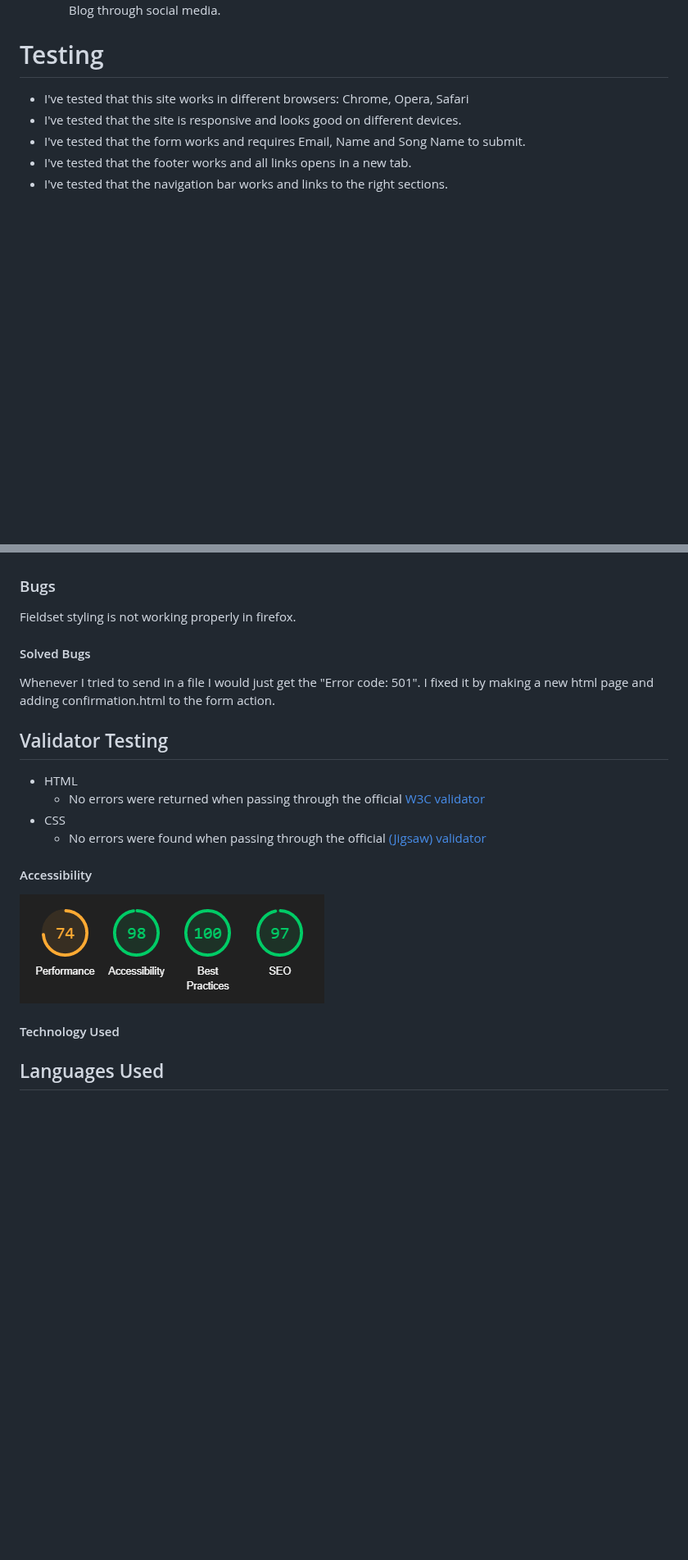
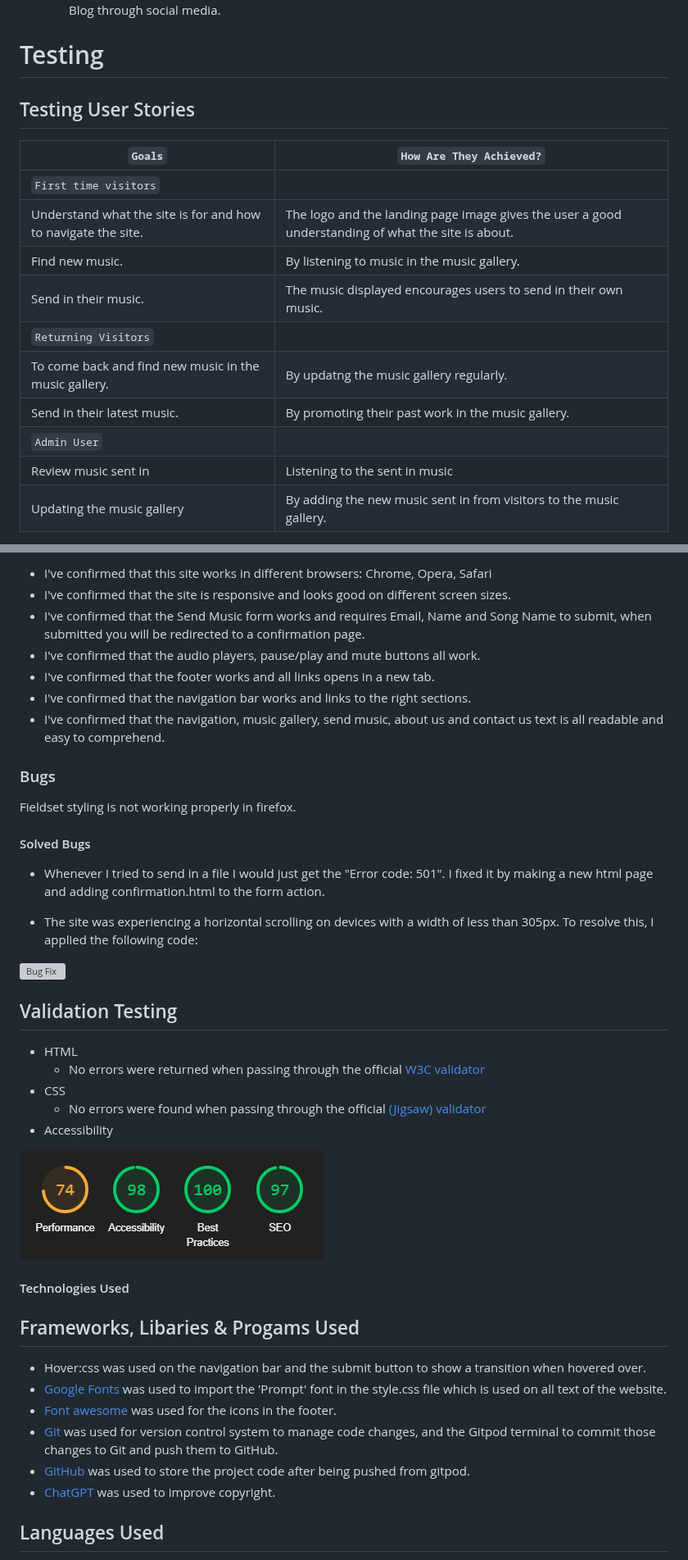
Before and after one commit to samuelkerstell/portfolio-project-1, a Markdown page: README.md, 2 parts joined by grey strips. Shown at 82% size. GitHub-like rendering; blank space fills up the shorter version; grey boxes are pictures that could not be loaded.

```diff
--- a/README.md
+++ b/README.md
@@ -53,8 +54,20 @@ This website is designed to showcase up-and-coming producers and artists and pro
   * The footer includes several social media links for Sam's Music Blog, the links will open in a new tab.
   * The footer is valuable as it improves user experience and encourages users to keep up with Sam's Music Blog through social media.
 # Testing
-* I've tested that this site works in different browsers: Chrome, Opera, Safari
-* I've tested that the site is responsive and looks good on different devices.
-* I've tested that the form works and requires Email, Name and Song Name to submit.
-* I've tested that the footer works and all links opens in a new tab.
-* I've tested that the navigation bar works and links to the right sections.
+
+
+## Testing User Stories
+
+| `Goals` | `How Are They Achieved?` |
+| ----- | ---------------------- |
+| `First time visitors` | |
+| Understand what the site is for and how to navigate the site. | The logo and the landing page image gives the user a good understanding of what the site is about. |
+| Find new music.  | By listening to music in the music gallery. |
+| Send in their music.       | The music displayed encourages users to send in their own music. |
+| `Returning Visitors`   |
+| To come back and find new music in the music gallery. | By updatng the music gallery regularly. |
+| Send in their latest music. | By promoting their past work in the music gallery. |
+| `Admin User`           |
+| Review music sent in | Listening to the sent in music |
+| Updating the music gallery | By adding the new music sent in from visitors to the music gallery. |
+
@@ -61,21 +120,40 @@ This website is designed to showcase up-and-coming producers and artists and pro
+* I've confirmed that this site works in different browsers: Chrome, Opera, Safari
+* I've confirmed that the site is responsive and looks good on different screen sizes.
+* I've confirmed that the Send Music form works and requires Email, Name and Song Name to submit, when submitted you will be redirected to a confirmation page.
+* I've confirmed that the audio players, pause/play and mute buttons all work.
+* I've confirmed that the footer works and all links opens in a new tab.
+* I've confirmed that the navigation bar works and links to the right sections.
+* I've confirmed that the navigation, music gallery, send music, about us and contact us text is all readable and easy to comprehend.
 
 ### Bugs
 Fieldset styling is not working properly in firefox.
 
 #### Solved Bugs
-Whenever I tried to send in a file I would just get the "Error code: 501".
+* Whenever I tried to send in a file I would just get the "Error code: 501".
 I fixed it by making a new html page and adding confirmation.html to the form action.
 
-## Validator Testing
+* The site was experiencing a horizontal scrolling on devices with a width of less than 305px. To resolve this, I applied the following code:
+
+![Bug Fix](readme-doc/bug2.jpg)
+
+## Validation Testing
 * HTML
   * No errors were returned when passing through the official [W3C validator](https://validator.w3.org)
 * CSS
   * No errors were found when passing through the official [(Jigsaw) validator](https://jigsaw.w3.org/css-validator/)
-#### Accessibility
+* Accessibility
+
 ![Screenshot of the Lighthouse Pagespeed](readme-doc/lighthouse.png)
 
-#### Technology Used
+#### Technologies Used
 
+## Frameworks, Libaries & Progams Used
+  * Hover:css was used on the navigation bar and the submit button to show a transition when hovered over.
+  * [Google Fonts](https://fonts.google.com) was used to import the 'Prompt' font in the style.css file which is used on all text of the website.
+  * [Font awesome](https://fontawesome.com) was used for the icons in the footer.
+  * [Git](https://gitpod.io) was used for version control system to manage code changes, and the Gitpod terminal to commit those changes to Git and push them to GitHub.
+  * [GitHub](https://github.com) was used to store the project code after being pushed from gitpod.
+  * [ChatGPT](https://chat.openai.com) was used to improve copyright.
  ## Languages Used
  * HTML5
  * CSS3
```
Also changed, not shown: other parts of README.md (+47 -0 lines).
